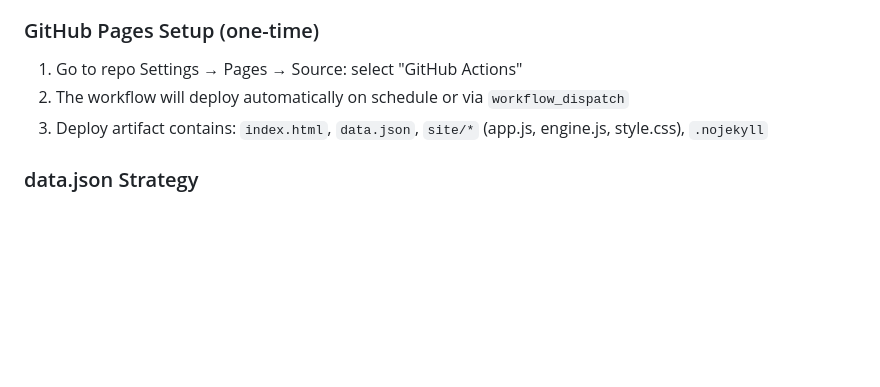
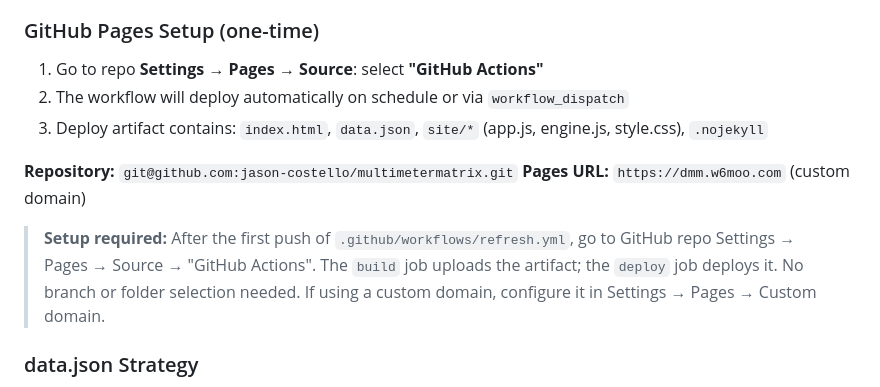
Before and after one commit to jason-costello/multimetermatrix, a Markdown page: PROJECT.md, the part around the change. Rendered like a GitHub page; blank space fills up the shorter version.

Commit message:
docs(03): add repo URL and custom domain to CI/CD setup docs

```diff
--- a/PROJECT.md
+++ b/PROJECT.md
@@ -130,9 +130,17 @@ go.mod
 - **Permissions:** contents:write (git commit), pages:write + id-token:write (Pages deploy)
 
 ### GitHub Pages Setup (one-time)
-1. Go to repo Settings → Pages → Source: select "GitHub Actions"
+1. Go to repo **Settings → Pages → Source**: select **"GitHub Actions"**
 2. The workflow will deploy automatically on schedule or via `workflow_dispatch`
 3. Deploy artifact contains: `index.html`, `data.json`, `site/*` (app.js, engine.js, style.css), `.nojekyll`
+
+**Repository:** `git@github.com:jason-costello/multimetermatrix.git`
+**Pages URL:** `https://dmm.w6moo.com` (custom domain)
+
+> **Setup required:** After the first push of `.github/workflows/refresh.yml`, go to
+> GitHub repo Settings → Pages → Source → "GitHub Actions". The `build` job uploads
+> the artifact; the `deploy` job deploys it. No branch or folder selection needed.
+> If using a custom domain, configure it in Settings → Pages → Custom domain.
 
 ### data.json Strategy
 - `data.json` is committed to git for local dev convenience (`git clone` + open index.html works immediately)
```
